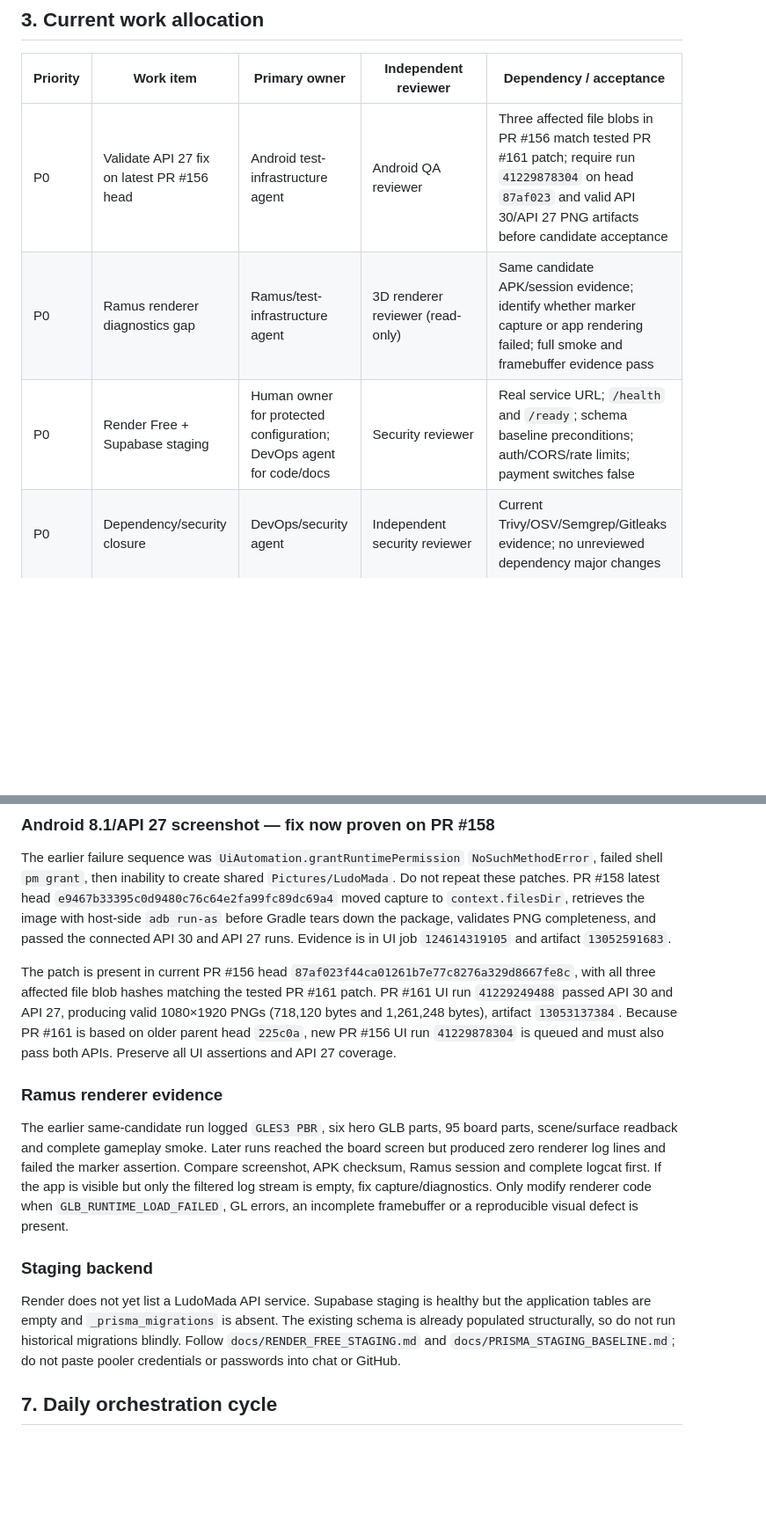
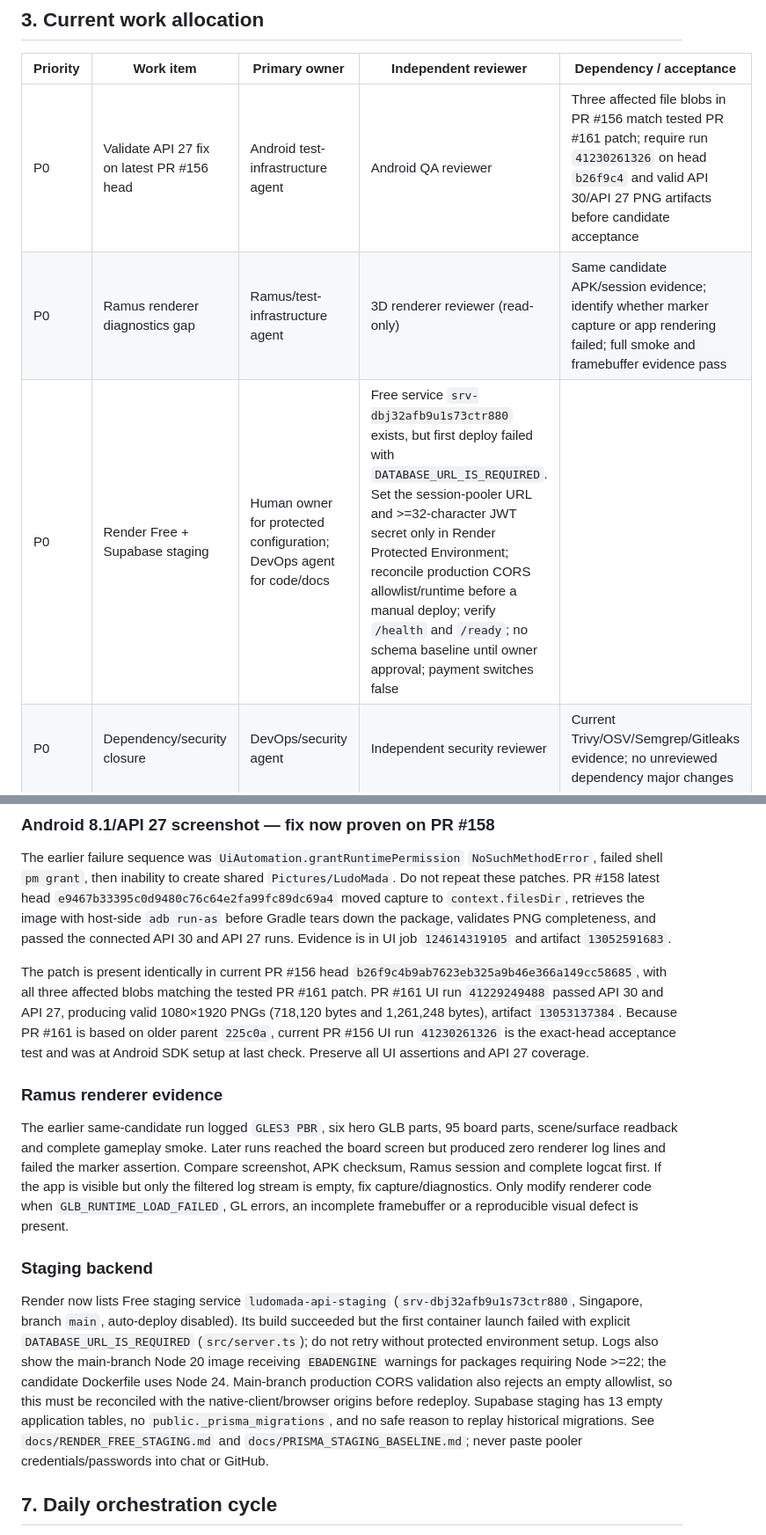
Before and after one commit to pascalnanousympathie-alt/LudoMada, a Markdown page: docs/PARALLEL_ORCHESTRATION_RUNBOOK.md, 2 parts joined by grey strips. Shown at 88% size. Rendered like a GitHub page; blank space fills up the shorter version.

Commit message:
docs: refresh orchestration status and staging root cause

```diff
--- a/docs/PARALLEL_ORCHESTRATION_RUNBOOK.md
+++ b/docs/PARALLEL_ORCHESTRATION_RUNBOOK.md
@@ -23,9 +23,9 @@ Use this prompt structure for every coding agent:
 
 | Priority | Work item | Primary owner | Independent reviewer | Dependency / acceptance |
 |---|---|---|---|---|
-| P0 | Validate API 27 fix on latest PR #156 head | Android test-infrastructure agent | Android QA reviewer | Three affected file blobs in PR #156 match tested PR #161 patch; require run `41229878304` on head `87af023` and valid API 30/API 27 PNG artifacts before candidate acceptance |
+| P0 | Validate API 27 fix on latest PR #156 head | Android test-infrastructure agent | Android QA reviewer | Three affected file blobs in PR #156 match tested PR #161 patch; require run `41230261326` on head `b26f9c4` and valid API 30/API 27 PNG artifacts before candidate acceptance |
 | P0 | Ramus renderer diagnostics gap | Ramus/test-infrastructure agent | 3D renderer reviewer (read-only) | Same candidate APK/session evidence; identify whether marker capture or app rendering failed; full smoke and framebuffer evidence pass |
-| P0 | Render Free + Supabase staging | Human owner for protected configuration; DevOps agent for code/docs | Security reviewer | Real service URL; `/health` and `/ready`; schema baseline preconditions; auth/CORS/rate limits; payment switches false |
+| P0 | Render Free + Supabase staging | Human owner for protected configuration; DevOps agent for code/docs | Free service `srv-dbj32afb9u1s73ctr880` exists, but first deploy failed with `DATABASE_URL_IS_REQUIRED`. Set the session-pooler URL and >=32-character JWT secret only in Render Protected Environment; reconcile production CORS allowlist/runtime before a manual deploy; verify `/health` and `/ready`; no schema baseline until owner approval; payment switches false |
 | P0 | Dependency/security closure | DevOps/security agent | Independent security reviewer | Current Trivy/OSV/Semgrep/Gitleaks evidence; no unreviewed dependency major changes |
 | P1 | Nginx/SSE compatibility review | DevOps agent | Backend/realtime reviewer | Confirm authenticated SSE still works through staging proxy after header change |
 | P1 | Remaining immutable Actions references | CI agent | Security reviewer | Re-scan all scoped workflow files; preserve semantics and required checks |
@@ -63,7 +63,7 @@ Never mark a task PASS because a workflow was merely dispatched. `runner_id=0` o
 
 The earlier failure sequence was `UiAutomation.grantRuntimePermission` `NoSuchMethodError`, failed shell `pm grant`, then inability to create shared `Pictures/LudoMada`. Do not repeat these patches. PR #158 latest head `e9467b33395c0d9480c76c64e2fa99fc89dc69a4` moved capture to `context.filesDir`, retrieves the image with host-side `adb run-as` before Gradle tears down the package, validates PNG completeness, and passed the connected API 30 and API 27 runs. Evidence is in UI job `124614319105` and artifact `13052591683`.
 
-The patch is present in current PR #156 head `87af023f44ca01261b7e77c8276a329d8667fe8c`, with all three affected file blob hashes matching the tested PR #161 patch. PR #161 UI run `41229249488` passed API 30 and API 27, producing valid 1080×1920 PNGs (718,120 bytes and 1,261,248 bytes), artifact `13053137384`. Because PR #161 is based on older parent head `225c0a`, new PR #156 UI run `41229878304` is queued and must also pass both APIs. Preserve all UI assertions and API 27 coverage.
+The patch is present identically in current PR #156 head `b26f9c4b9ab7623eb325a9b46e366a149cc58685`, with all three affected blobs matching the tested PR #161 patch. PR #161 UI run `41229249488` passed API 30 and API 27, producing valid 1080×1920 PNGs (718,120 bytes and 1,261,248 bytes), artifact `13053137384`. Because PR #161 is based on older parent `225c0a`, current PR #156 UI run `41230261326` is the exact-head acceptance test and was at Android SDK setup at last check. Preserve all UI assertions and API 27 coverage.
 
 ### Ramus renderer evidence
 
@@ -71,7 +71,7 @@ The earlier same-candidate run logged `GLES3 PBR`, six hero GLB parts, 95 board
 
 ### Staging backend
 
-Render does not yet list a LudoMada API service. Supabase staging is healthy but the application tables are empty and `_prisma_migrations` is absent. The existing schema is already populated structurally, so do not run historical migrations blindly. Follow `docs/RENDER_FREE_STAGING.md` and `docs/PRISMA_STAGING_BASELINE.md`; do not paste pooler credentials or passwords into chat or GitHub.
+Render now lists Free staging service `ludomada-api-staging` (`srv-dbj32afb9u1s73ctr880`, Singapore, branch `main`, auto-deploy disabled). Its build succeeded but the first container launch failed with explicit `DATABASE_URL_IS_REQUIRED` (`src/server.ts`); do not retry without protected environment setup. Logs also show the main-branch Node 20 image receiving `EBADENGINE` warnings for packages requiring Node >=22; the candidate Dockerfile uses Node 24. Main-branch production CORS validation also rejects an empty allowlist, so this must be reconciled with the native-client/browser origins before redeploy. Supabase staging has 13 empty application tables, no `public._prisma_migrations`, and no safe reason to replay historical migrations. See `docs/RENDER_FREE_STAGING.md` and `docs/PRISMA_STAGING_BASELINE.md`; never paste pooler credentials/passwords into chat or GitHub.
 
 ## 7. Daily orchestration cycle
 
```
Also changed, not shown: other parts of docs/PARALLEL_ORCHESTRATION_RUNBOOK.md (+2 -2 lines).
